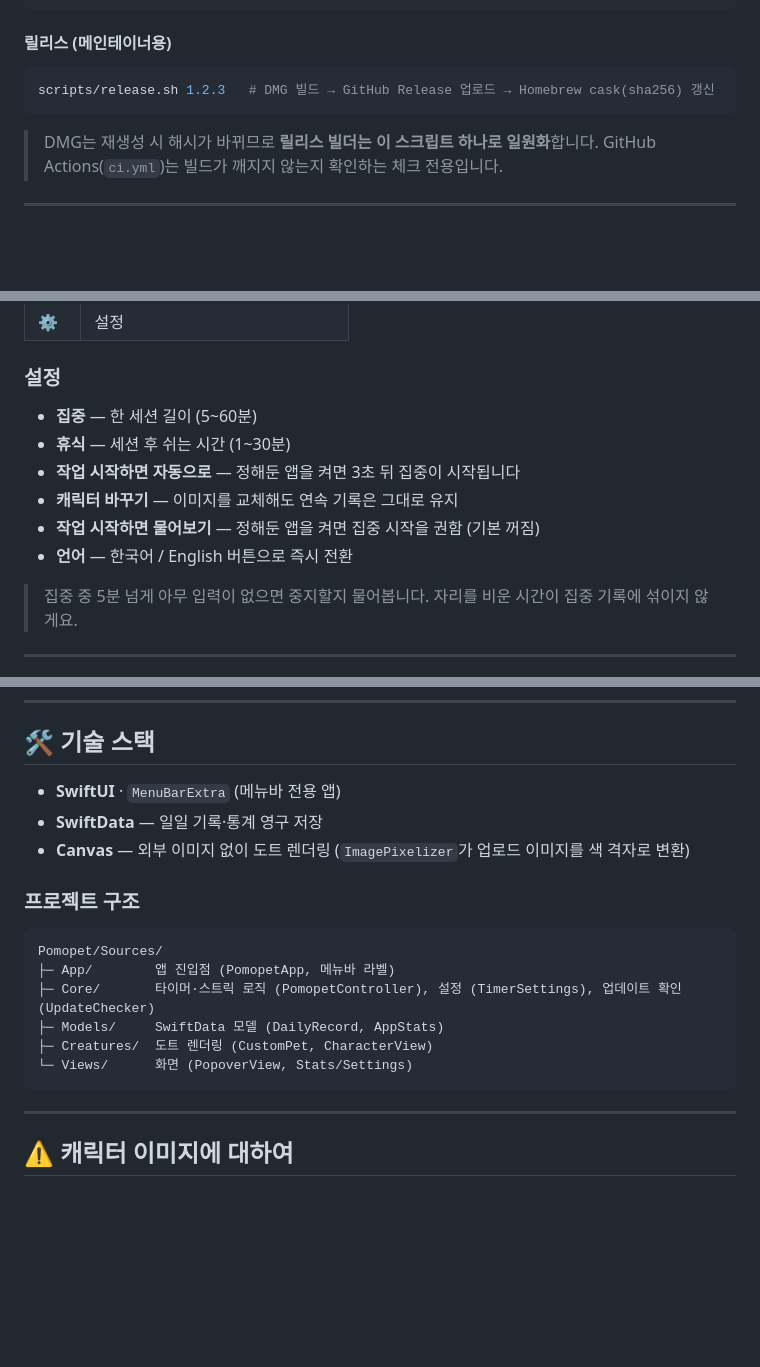
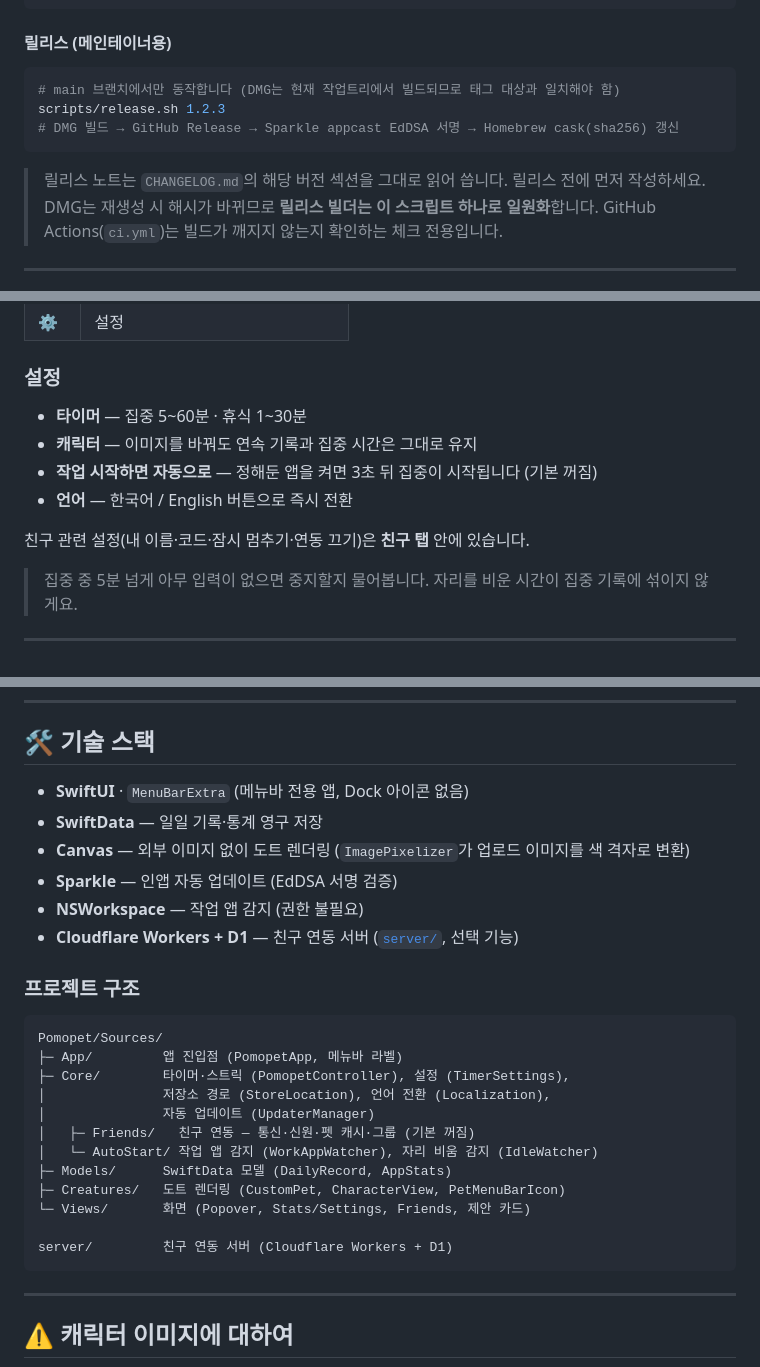
Before and after one commit to kes02/Pomopet, a Markdown page: README.md, 3 parts joined by grey strips. Rendered like a GitHub page; blank space fills up the shorter version.

Commit message:
docs: README를 실제 구현과 맞춤
구현과 어긋나 있던 부분을 정리했다.

- 설정 목록에 작업 시작 항목이 두 줄로 중복돼 있었다. 하나로 합치고, 친구 관련
  설정이 친구 탭으로 옮겨간 것을 적었다
- 프로젝트 구조에 없어진 UpdateChecker 가 남아 있고 Friends·AutoStart·server 가
  빠져 있었다. 실제 트리와 맞춘다
- 기술 스택에 Sparkle·NSWorkspace·Cloudflare Workers 를 추가
- release.sh 안내에 main 브랜치 제약과 appcast 서명 단계를 적었다
  (CHANGELOG 를 먼저 써야 한다는 것도)
- 특징 항목의 "매일 목표를 채우면", "집중 시작할까요? 하고 물어봄" 을 지금 동작으로

6월부터 비어 있던 Sources/Persistence 폴더도 지운다.

Co-Authored-By: Claude Opus 5 <noreply@anthropic.com>

````diff
--- a/README.md
+++ b/README.md
@@ -90,8 +90,11 @@ bash scripts/package-dmg.sh 1.0.0   # → dist/Pomopet-1.0.0.dmg
 
 #### 릴리스 (메인테이너용)
 ```bash
-scripts/release.sh 1.2.3   # DMG 빌드 → GitHub Release 업로드 → Homebrew cask(sha256) 갱신
+# main 브랜치에서만 동작합니다 (DMG는 현재 작업트리에서 빌드되므로 태그 대상과 일치해야 함)
+scripts/release.sh 1.2.3
+# DMG 빌드 → GitHub Release → Sparkle appcast EdDSA 서명 → Homebrew cask(sha256) 갱신
 ```
+> 릴리스 노트는 `CHANGELOG.md`의 해당 버전 섹션을 그대로 읽어 씁니다. 릴리스 전에 먼저 작성하세요.
 > DMG는 재생성 시 해시가 바뀌므로 **릴리스 빌더는 이 스크립트 하나로 일원화**합니다.
 > GitHub Actions(`ci.yml`)는 빌드가 깨지지 않는지 확인하는 체크 전용입니다.
 
@@ -125,12 +128,12 @@ scripts/release.sh 1.2.3   # DMG 빌드 → GitHub Release 업로드 → Homebre
 | ⚙️ | 설정 |
 
 ### 설정
-- **집중** — 한 세션 길이 (5~60분)
-- **휴식** — 세션 후 쉬는 시간 (1~30분)
-- **작업 시작하면 자동으로** — 정해둔 앱을 켜면 3초 뒤 집중이 시작됩니다
-- **캐릭터 바꾸기** — 이미지를 교체해도 연속 기록은 그대로 유지
-- **작업 시작하면 물어보기** — 정해둔 앱을 켜면 집중 시작을 권함 (기본 꺼짐)
+- **타이머** — 집중 5~60분 · 휴식 1~30분
+- **캐릭터** — 이미지를 바꿔도 연속 기록과 집중 시간은 그대로 유지
+- **작업 시작하면 자동으로** — 정해둔 앱을 켜면 3초 뒤 집중이 시작됩니다 (기본 꺼짐)
 - **언어** — 한국어 / English 버튼으로 즉시 전환
+
+친구 관련 설정(내 이름·코드·잠시 멈추기·연동 끄기)은 **친구 탭** 안에 있습니다.
 
 > 집중 중 5분 넘게 아무 입력이 없으면 중지할지 물어봅니다. 자리를 비운 시간이 집중 기록에 섞이지 않게요.
 
@@ -168,18 +171,27 @@ scripts/release.sh 1.2.3   # DMG 빌드 → GitHub Release 업로드 → Homebre
 
 ## 🛠️ 기술 스택
 
-- **SwiftUI** · `MenuBarExtra` (메뉴바 전용 앱)
+- **SwiftUI** · `MenuBarExtra` (메뉴바 전용 앱, Dock 아이콘 없음)
 - **SwiftData** — 일일 기록·통계 영구 저장
 - **Canvas** — 외부 이미지 없이 도트 렌더링 (`ImagePixelizer`가 업로드 이미지를 색 격자로 변환)
+- **Sparkle** — 인앱 자동 업데이트 (EdDSA 서명 검증)
+- **NSWorkspace** — 작업 앱 감지 (권한 불필요)
+- **Cloudflare Workers + D1** — 친구 연동 서버 ([`server/`](server/), 선택 기능)
 
 ### 프로젝트 구조
 ```
 Pomopet/Sources/
-├─ App/        앱 진입점 (PomopetApp, 메뉴바 라벨)
-├─ Core/       타이머·스트릭 로직 (PomopetController), 설정 (TimerSettings), 업데이트 확인 (UpdateChecker)
-├─ Models/     SwiftData 모델 (DailyRecord, AppStats)
-├─ Creatures/  도트 렌더링 (CustomPet, CharacterView)
-└─ Views/      화면 (PopoverView, Stats/Settings)
+├─ App/         앱 진입점 (PomopetApp, 메뉴바 라벨)
+├─ Core/        타이머·스트릭 (PomopetController), 설정 (TimerSettings),
+│               저장소 경로 (StoreLocation), 언어 전환 (Localization),
+│               자동 업데이트 (UpdaterManager)
+│   ├─ Friends/   친구 연동 — 통신·신원·펫 캐시·그룹 (기본 꺼짐)
+│   └─ AutoStart/ 작업 앱 감지 (WorkAppWatcher), 자리 비움 감지 (IdleWatcher)
+├─ Models/      SwiftData 모델 (DailyRecord, AppStats)
+├─ Creatures/   도트 렌더링 (CustomPet, CharacterView, PetMenuBarIcon)
+└─ Views/       화면 (Popover, Stats/Settings, Friends, 제안 카드)
+
+server/         친구 연동 서버 (Cloudflare Workers + D1)
 ```
 
 ---
````
